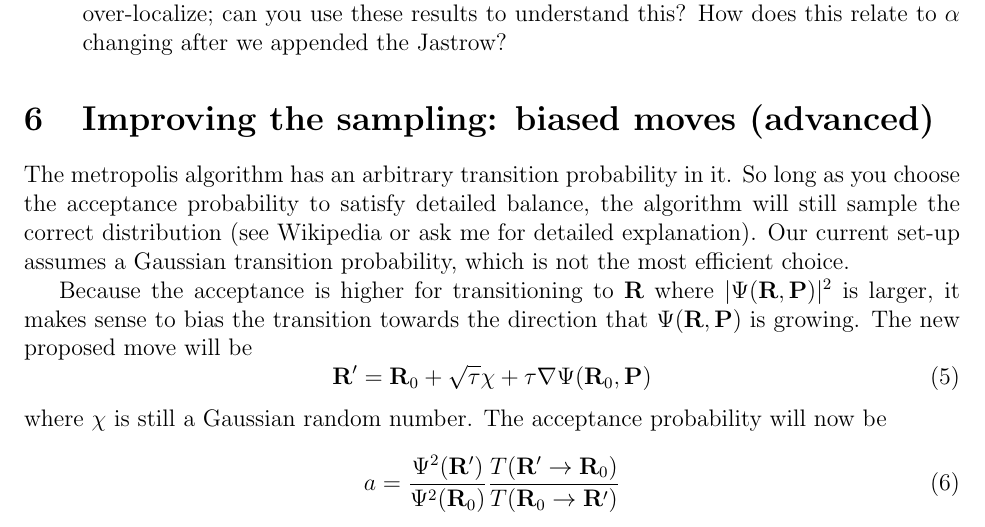
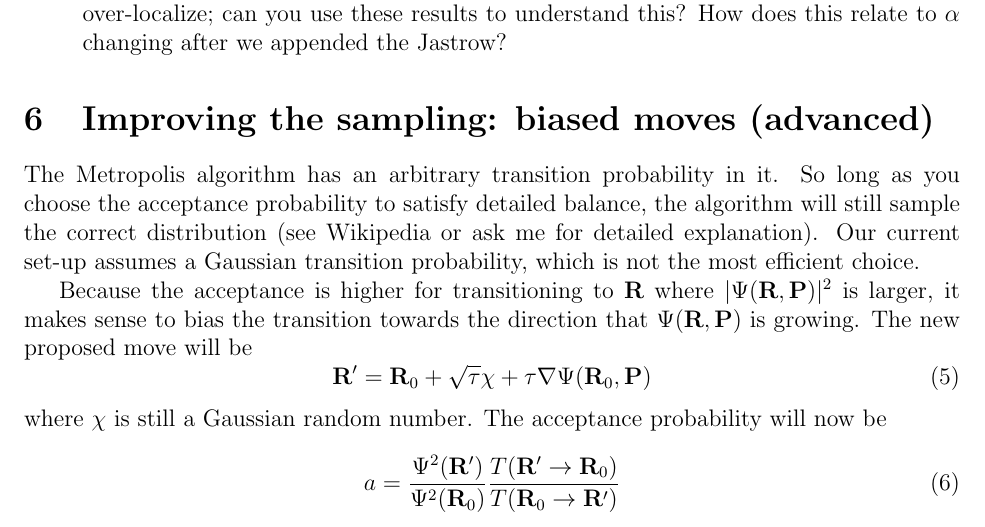
Before and after one commit to lkwagner/StochasticSchool, a LaTeX document (VMC/instructions.tex): part of page 5 of 6, cut so that both start at the same text. Compiled offline with pdfLaTeX.

Commit message:
Grammar.

```diff
--- a/VMC/instructions.tex
+++ b/VMC/instructions.tex
@@ -211,7 +211,7 @@ Once you write the code to compute this (no skeleton needed for this one!), use
 
 \section{Improving the sampling: biased moves (advanced)}
 
-The metropolis algorithm has an arbitrary transition probability in it.
+The Metropolis algorithm has an arbitrary transition probability in it.
 So long as you choose the acceptance probability to satisfy detailed balance, the algorithm will still sample the correct distribution (see Wikipedia or ask me for detailed explanation).
 Our current set-up assumes a Gaussian transition probability, which is not the most efficient choice.
 
```
